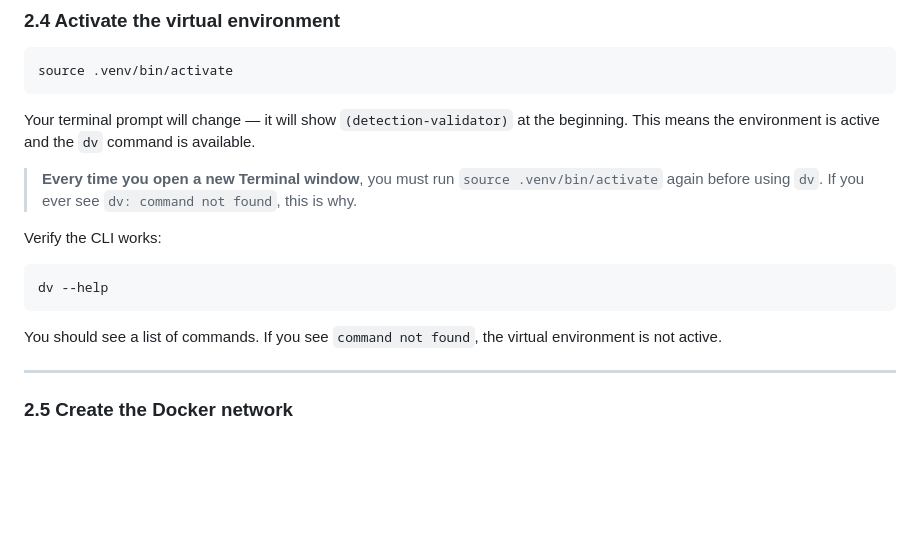
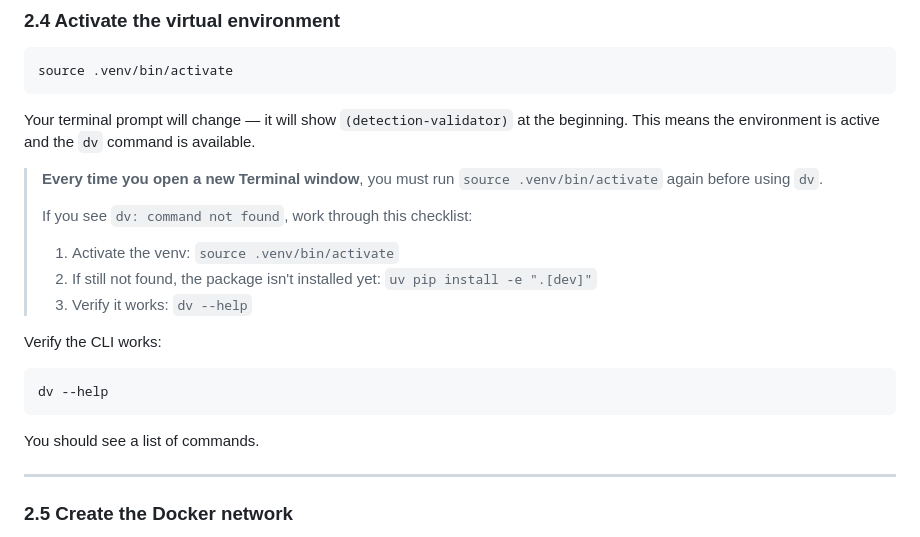
Before and after one commit to saadabbasi-playground/detectionvalidation, a Markdown page: docs/quickstart-mac-silicon.md, the part around the change. Rendered like a GitHub page; blank space fills up the shorter version.

Commit message:
docs: add uv pip install to dv command not found troubleshooting
Activating the venv alone is not enough if the package was never
installed. Added a numbered checklist: activate first, then install
if still missing.

Co-Authored-By: Claude Sonnet 4.6 <noreply@anthropic.com>

````diff
--- a/docs/quickstart-mac-silicon.md
+++ b/docs/quickstart-mac-silicon.md
@@ -195,7 +195,13 @@ source .venv/bin/activate
 
 Your terminal prompt will change — it will show `(detection-validator)` at the beginning. This means the environment is active and the `dv` command is available.
 
-> **Every time you open a new Terminal window**, you must run `source .venv/bin/activate` again before using `dv`. If you ever see `dv: command not found`, this is why.
+> **Every time you open a new Terminal window**, you must run `source .venv/bin/activate` again before using `dv`.
+>
+> If you see `dv: command not found`, work through this checklist:
+>
+> 1. Activate the venv: `source .venv/bin/activate`
+> 2. If still not found, the package isn't installed yet: `uv pip install -e ".[dev]"`
+> 3. Verify it works: `dv --help`
 
 Verify the CLI works:
 
@@ -203,7 +209,7 @@ Verify the CLI works:
 dv --help
 ```
 
-You should see a list of commands. If you see `command not found`, the virtual environment is not active.
+You should see a list of commands.
 
 ---
 
````
